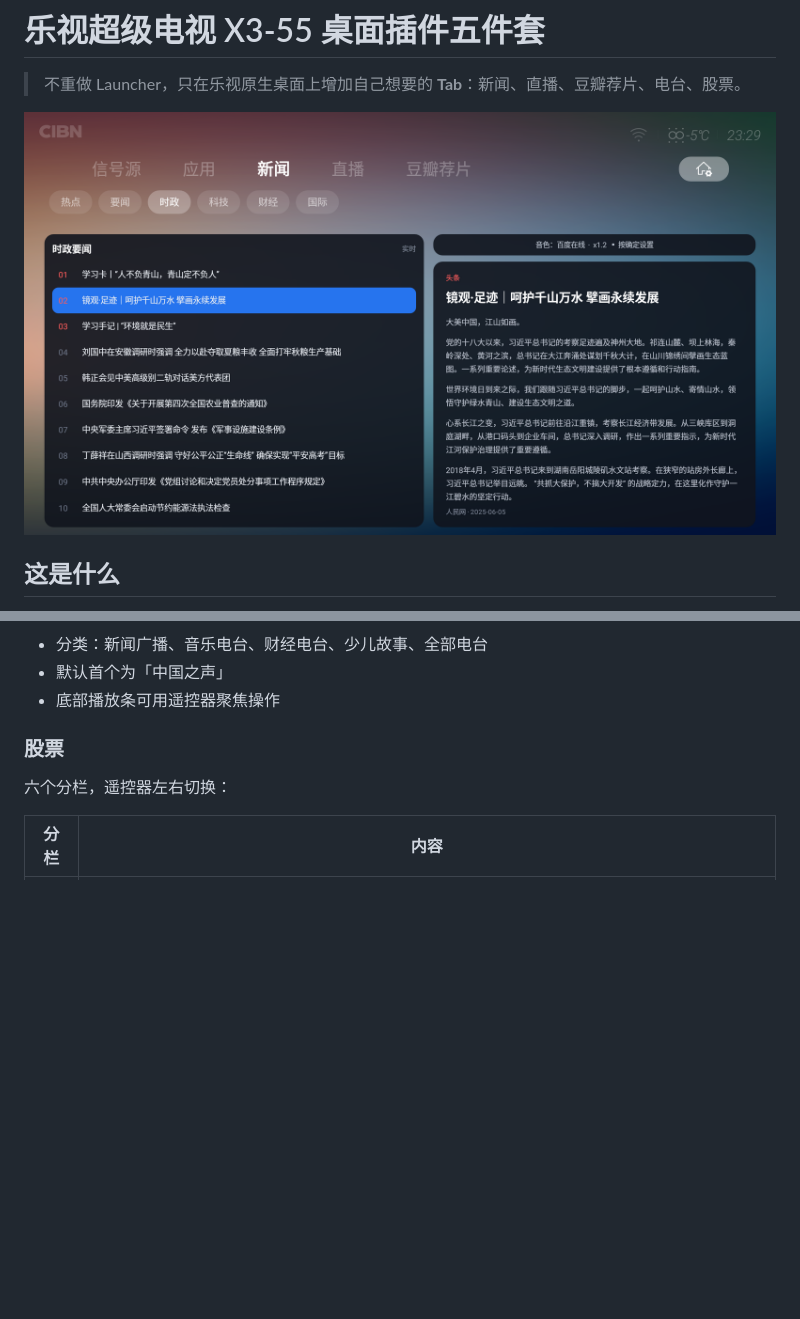
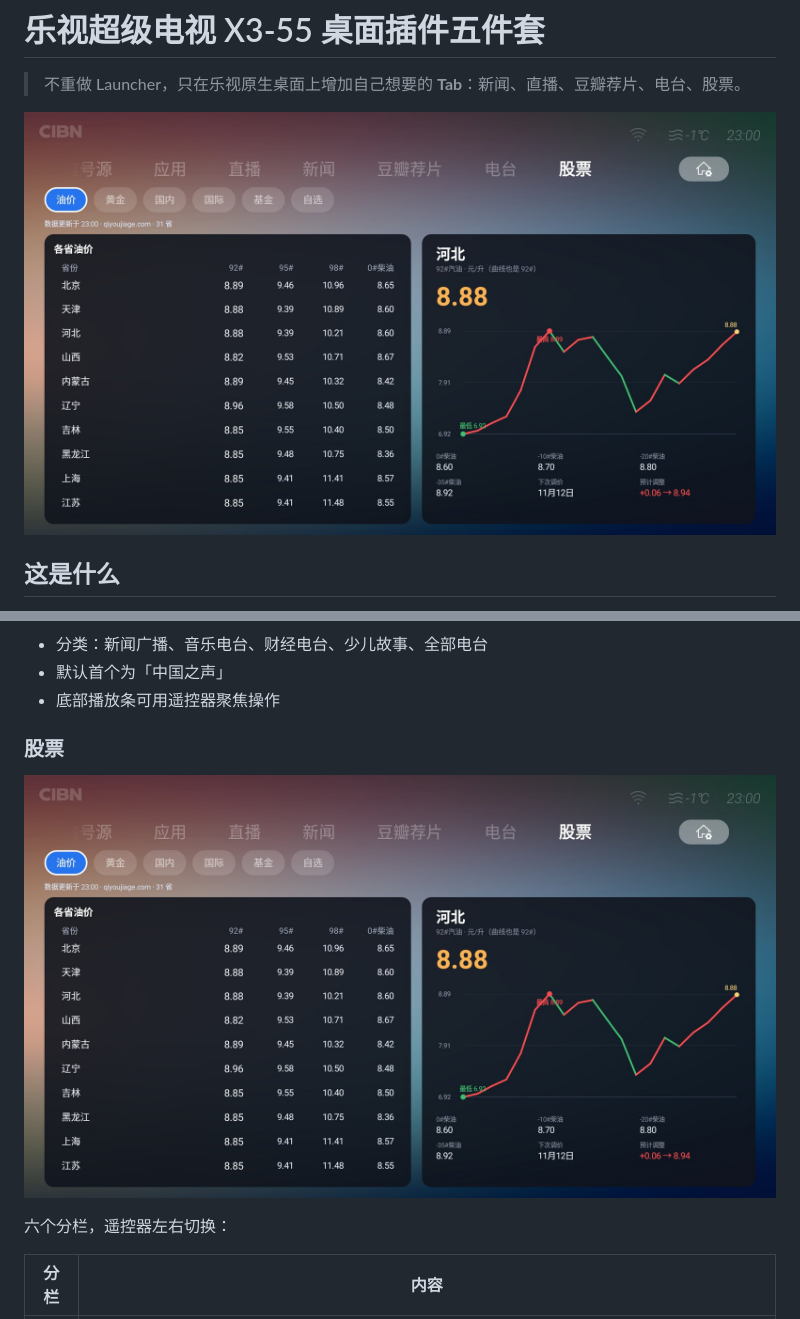
Before and after one commit to 113073010/tv-desktop, a Markdown page: README.md, 2 parts joined by grey strips. Drawn GitHub-style; pictures changed too: docs/images/stock-main.jpg (added); blank space fills up the shorter version.

```diff
--- a/README.md
+++ b/README.md
@@ -2,7 +2,7 @@
 
 > 不重做 Launcher，只在乐视原生桌面上增加自己想要的 **Tab**：新闻、直播、豆瓣荐片、电台、股票。
 
-![桌面](docs/images/news-main.png)
+![桌面](docs/images/stock-main.jpg)
 
 ## 这是什么
 
@@ -48,6 +54,8 @@
 - 底部播放条可用遥控器聚焦操作
 
 ### 股票
+
+![股票](docs/images/stock-main.jpg)
 
 六个分栏，遥控器左右切换：
 
```
Also changed, not shown: other parts of README.md (+6 -0 lines), docs/images/douban-main.jpg (added), docs/images/live-main.jpg (added), docs/images/radio-main.jpg (added).
